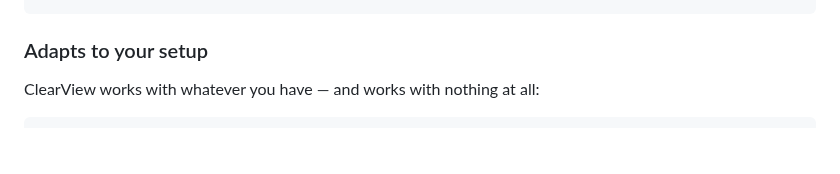
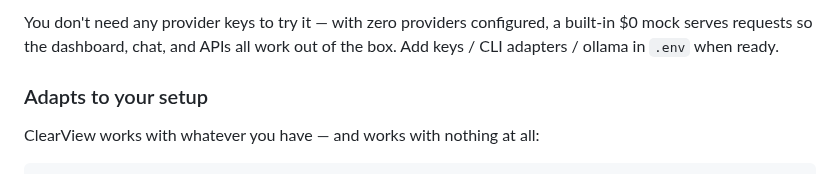
Before and after one commit to brezneyviegas/ClearView, a Markdown page: README.md, the part around one of its changes. Rendered like a GitHub page; blank space fills up the shorter version.

````diff
--- a/README.md
+++ b/README.md
@@ -27,4 +51,8 @@ uvicorn app.main:app --host 127.0.0.1 --port 8000
 ```
+
+You don't need any provider keys to try it — with zero providers configured,
+a built-in $0 mock serves requests so the dashboard, chat, and APIs all work
+out of the box. Add keys / CLI adapters / ollama in `.env` when ready.
 
 ### Adapts to your setup
 
````
Also changed, not shown: other parts of README.md (+30 -6 lines), Docs/Checklist.md (+25 -0 lines), Docs/images/clearview-explorer-fold.png (added), Docs/images/clearview-explorer-full.png (added), 7 other files.
